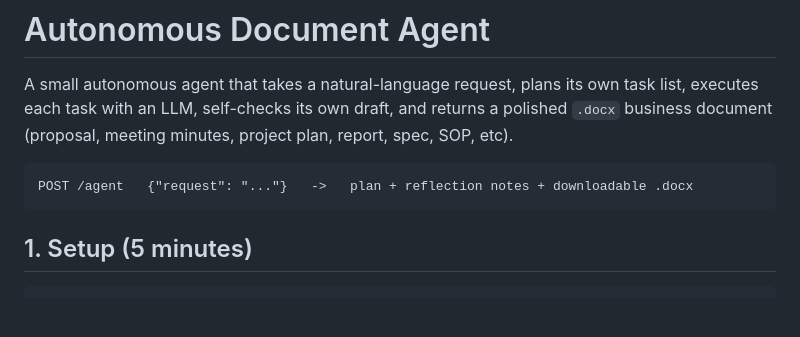
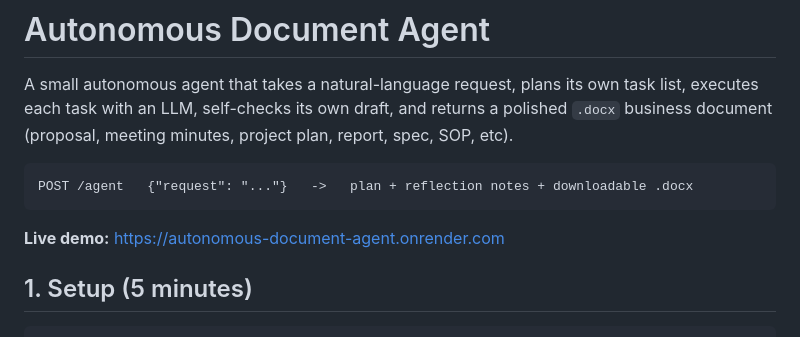
Before and after one commit to Kanak2025/Autonomous-document-agent, a Markdown page: README.md, the part around the change. Rendered like a GitHub page; blank space fills up the shorter version.

Commit message:
Update README.md
added live deployed link

````diff
--- a/README.md
+++ b/README.md
@@ -8,6 +8,7 @@ project plan, report, spec, SOP, etc).
 ```
 POST /agent   {"request": "..."}   ->   plan + reflection notes + downloadable .docx
 ```
+**Live demo:** https://autonomous-document-agent.onrender.com
 
 ## 1. Setup (5 minutes)
 
````
